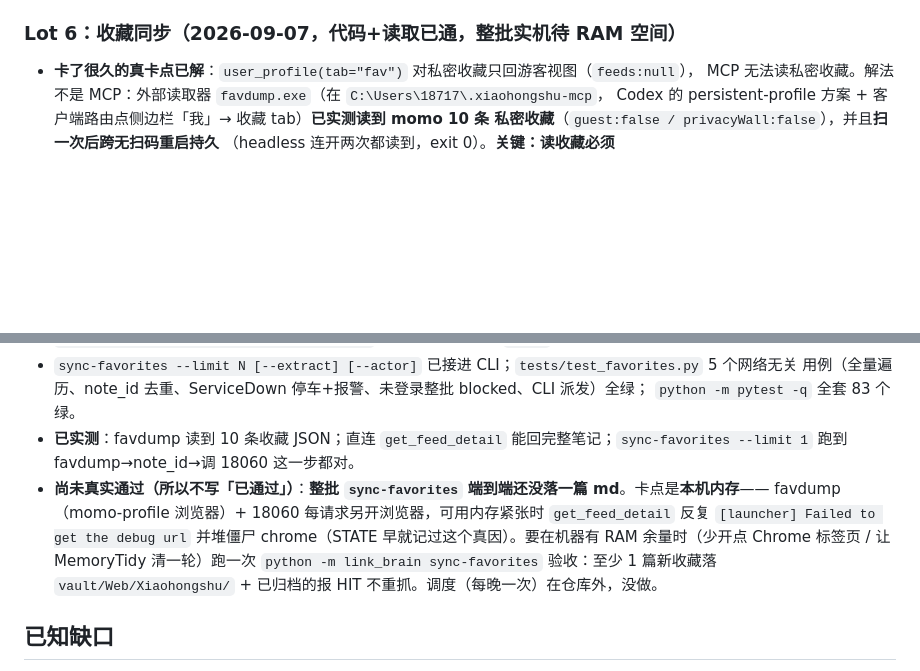
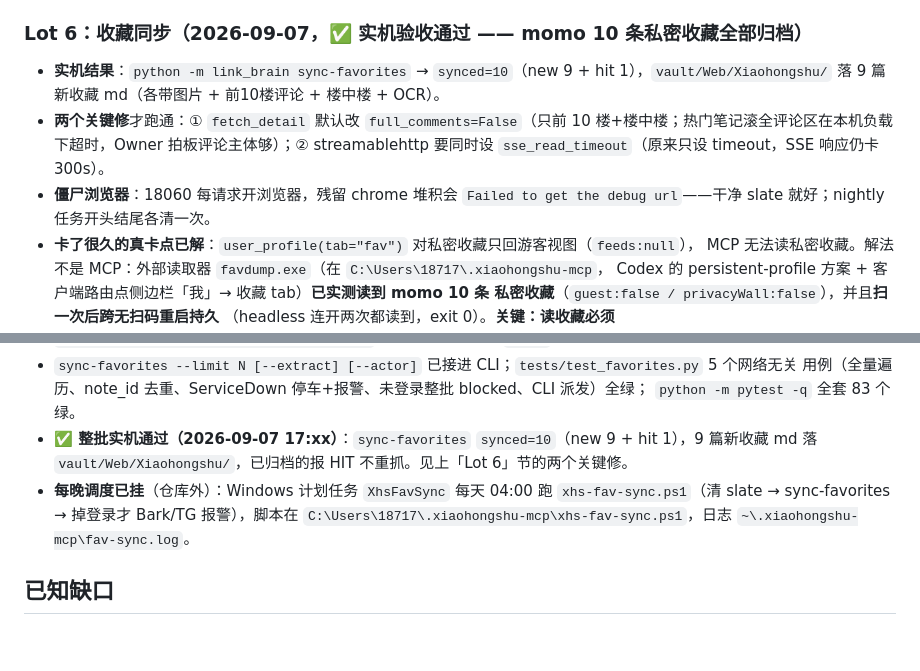
Before and after one commit to CyberMist123/light-web-archieve, a Markdown page: docs/STATE.md, 2 parts joined by grey strips. Drawn GitHub-style; blank space fills up the shorter version.

Commit message:
docs(STATE): Lot 6 实机验收通过 —— 10 条私密收藏全部归档 + nightly 已挂
Co-Authored-By: Claude Opus 4.8 <noreply@anthropic.com>

```diff
--- a/docs/STATE.md
+++ b/docs/STATE.md
@@ -161,7 +161,10 @@ repo_path: D:\LIGHT WEB ARCHIEVE
   过程中量到两条硬知识：**元素响应不了自己的容器查询**（sizer 自己当容器时 display 改不动、
   子节点规则却生效）；老 `auto-fit(minmax(390px,1fr))` 在 795px 仍是两栏，断点别定在 700/800。
 
-### Lot 6：收藏同步（2026-09-07，代码+读取已通，整批实机待 RAM 空间）
+### Lot 6：收藏同步（2026-09-07，✅ 实机验收通过 —— momo 10 条私密收藏全部归档）
+- **实机结果**：`python -m link_brain sync-favorites` → `synced=10`（new 9 + hit 1），`vault/Web/Xiaohongshu/` 落 9 篇新收藏 md（各带图片 + 前10楼评论 + 楼中楼 + OCR）。
+- **两个关键修**才跑通：① `fetch_detail` 默认改 `full_comments=False`（只前 10 楼+楼中楼；热门笔记滚全评论区在本机负载下超时，Owner 拍板评论主体够）；② streamablehttp 要同时设 `sse_read_timeout`（原来只设 timeout，SSE 响应仍卡 300s）。
+- **僵尸浏览器**：18060 每请求开浏览器，残留 chrome 堆积会 `Failed to get the debug url`——干净 slate 就好；nightly 任务开头结尾各清一次。
 - **卡了很久的真卡点已解**：`user_profile(tab="fav")` 对私密收藏只回游客视图（`feeds:null`），
   MCP 无法读私密收藏。解法不是 MCP：外部读取器 `favdump.exe`（在 `C:\Users\18717\.xiaohongshu-mcp`，
   Codex 的 persistent-profile 方案 + 客户端路由点侧边栏「我」→ 收藏 tab）**已实测读到 momo 10 条
@@ -176,13 +179,8 @@ repo_path: D:\LIGHT WEB ARCHIEVE
 - `sync-favorites --limit N [--extract] [--actor]` 已接进 CLI；`tests/test_favorites.py` 5 个网络无关
   用例（全量遍历、note_id 去重、ServiceDown 停车+报警、未登录整批 blocked、CLI 派发）全绿；
   `python -m pytest -q` 全套 83 个绿。
-- **已实测**：favdump 读到 10 条收藏 JSON；直连 `get_feed_detail` 能回完整笔记；`sync-favorites --limit 1`
-  跑到 favdump→note_id→调 18060 这一步都对。
-- **尚未真实通过（所以不写「已通过」）**：**整批 `sync-favorites` 端到端还没落一篇 md**。卡点是**本机内存**——
-  favdump（momo-profile 浏览器）+ 18060 每请求另开浏览器，可用内存紧张时 `get_feed_detail` 反复
-  `[launcher] Failed to get the debug url` 并堆僵尸 chrome（STATE 早就记过这个真因）。要在机器有 RAM
-  余量时（少开点 Chrome 标签页 / 让 MemoryTidy 清一轮）跑一次 `python -m link_brain sync-favorites`
-  验收：至少 1 篇新收藏落 `vault/Web/Xiaohongshu/` + 已归档的报 HIT 不重抓。调度（每晚一次）在仓库外，没做。
+- **✅ 整批实机通过（2026-09-07 17:xx）**：`sync-favorites` `synced=10`（new 9 + hit 1），9 篇新收藏 md 落 `vault/Web/Xiaohongshu/`，已归档的报 HIT 不重抓。见上「Lot 6」节的两个关键修。
+- **每晚调度已挂**（仓库外）：Windows 计划任务 `XhsFavSync` 每天 04:00 跑 `xhs-fav-sync.ps1`（清 slate → sync-favorites → 掉登录才 Bark/TG 报警），脚本在 `C:\Users\18717\.xiaohongshu-mcp\xhs-fav-sync.ps1`，日志 `~\.xiaohongshu-mcp\fav-sync.log`。
 
 ## 已知缺口
 
```
